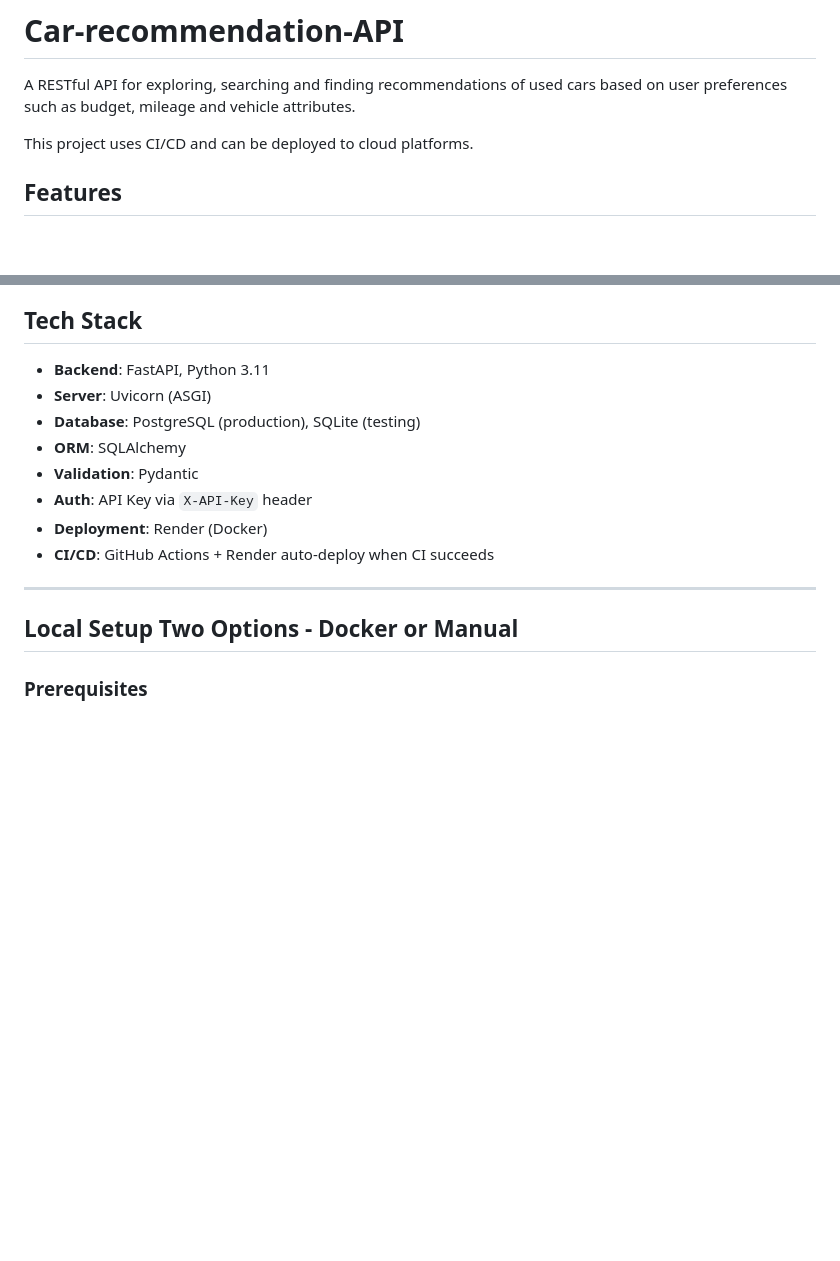
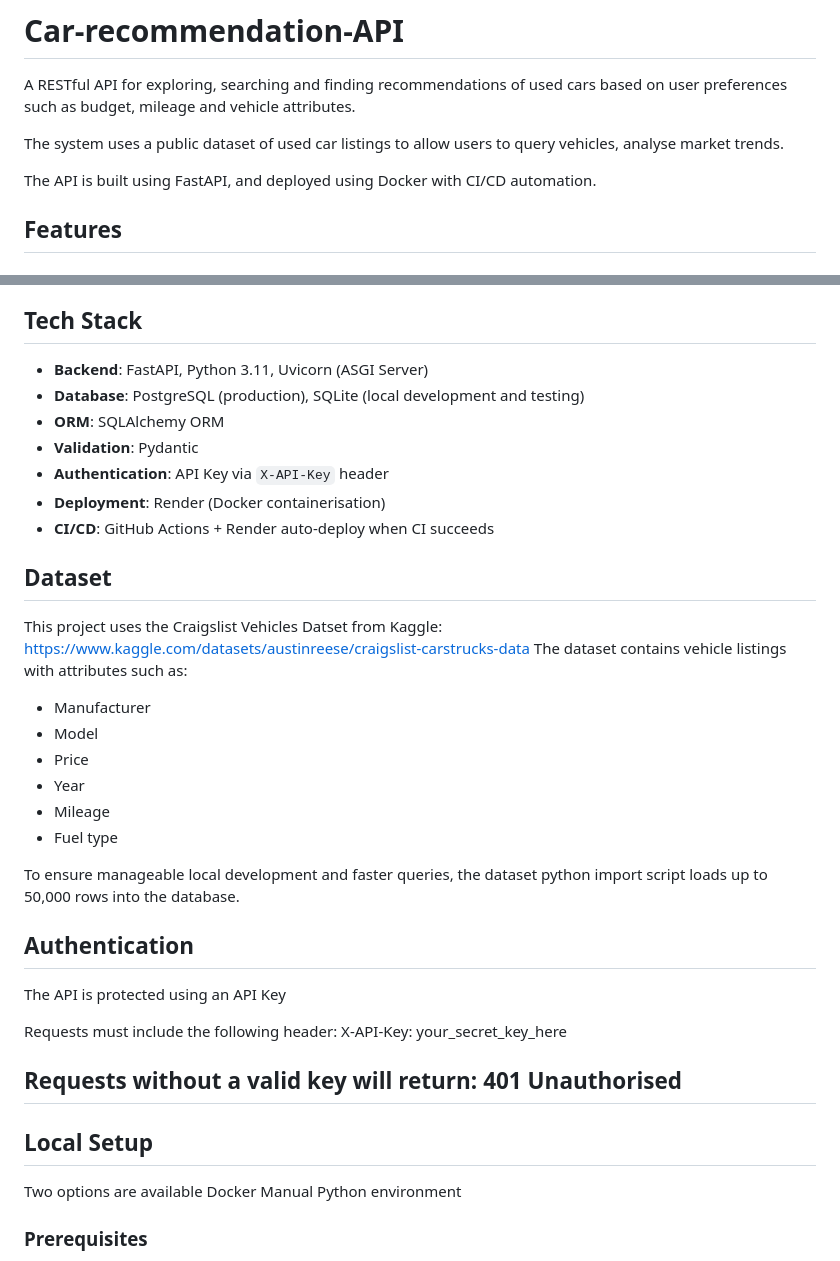
Before and after one commit to josephzl04/Car-recommendation-API, a Markdown page: README.md, 2 parts joined by grey strips. GitHub-like rendering; blank space fills up the shorter version.

```diff
--- a/README.md
+++ b/README.md
@@ -2,7 +2,9 @@
 
 A RESTful API for exploring, searching and finding recommendations of used cars based on user preferences such as budget, mileage and vehicle attributes.
 
-This project uses CI/CD and can be deployed to cloud platforms.
+The system uses a public dataset of used car listings to allow users to query vehicles, analyse market trends.
+
+The API is built using FastAPI, and deployed using Docker with CI/CD automation.
 
 ## Features
 
@@ -20,18 +22,41 @@ This project uses CI/CD and can be deployed to cloud platforms.
 - **Frontend**: https://car-recommendation-frontend.onrender.com
 
 ## Tech Stack
-- **Backend**: FastAPI, Python 3.11
-- **Server**: Uvicorn (ASGI)
-- **Database**: PostgreSQL (production), SQLite (testing)
-- **ORM**: SQLAlchemy
+- **Backend**: FastAPI, Python 3.11, Uvicorn (ASGI Server)
+- **Database**: PostgreSQL (production), SQLite (local development and testing)
+- **ORM**: SQLAlchemy ORM
 - **Validation**: Pydantic
-- **Auth**: API Key via `X-API-Key` header
-- **Deployment**: Render (Docker)
+- **Authentication**: API Key via `X-API-Key` header
+- **Deployment**: Render (Docker containerisation)
 - **CI/CD**: GitHub Actions + Render auto-deploy when CI succeeds
 
+## Dataset
+This project uses the Craigslist Vehicles Datset from Kaggle:
+https://www.kaggle.com/datasets/austinreese/craigslist-carstrucks-data
+The dataset contains vehicle listings with attributes such as:
+- Manufacturer
+- Model
+- Price
+- Year
+- Mileage
+- Fuel type
+
+To ensure manageable local development and faster queries, the dataset python import script loads up to 50,000 rows into the database.
+
+## Authentication
+The API is protected using an API Key
+
+Requests must include the following header:
+X-API-Key: your_secret_key_here
+
+Requests without a valid key will return:
+401 Unauthorised
 ---
 
-## Local Setup Two Options - Docker or Manual
+## Local Setup
+Two options are available
+Docker
+Manual Python environment
 
 ### Prerequisites
 - Python 3.11 or Docker
```
Also changed, not shown: other parts of README.md (+9 -6 lines).
